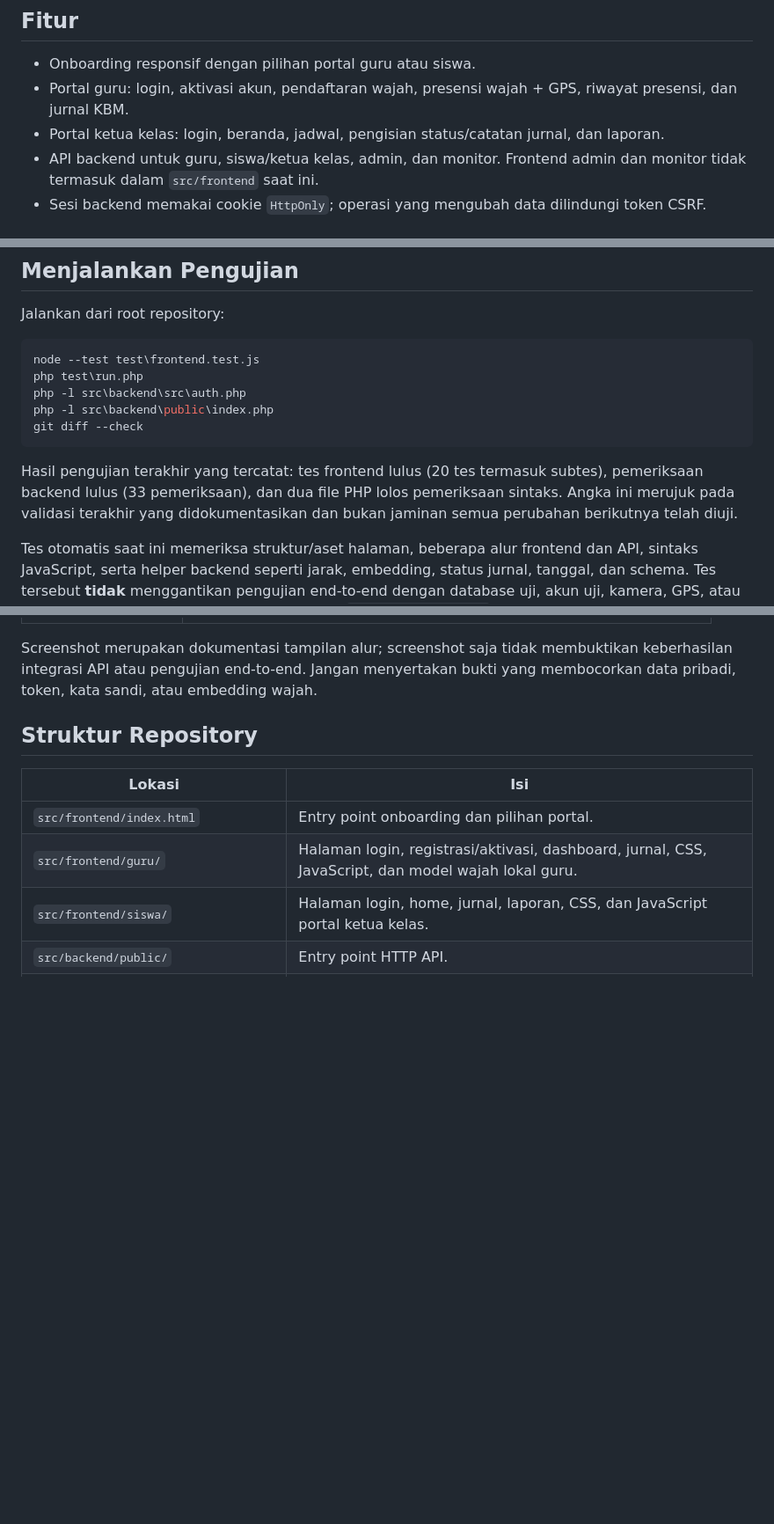
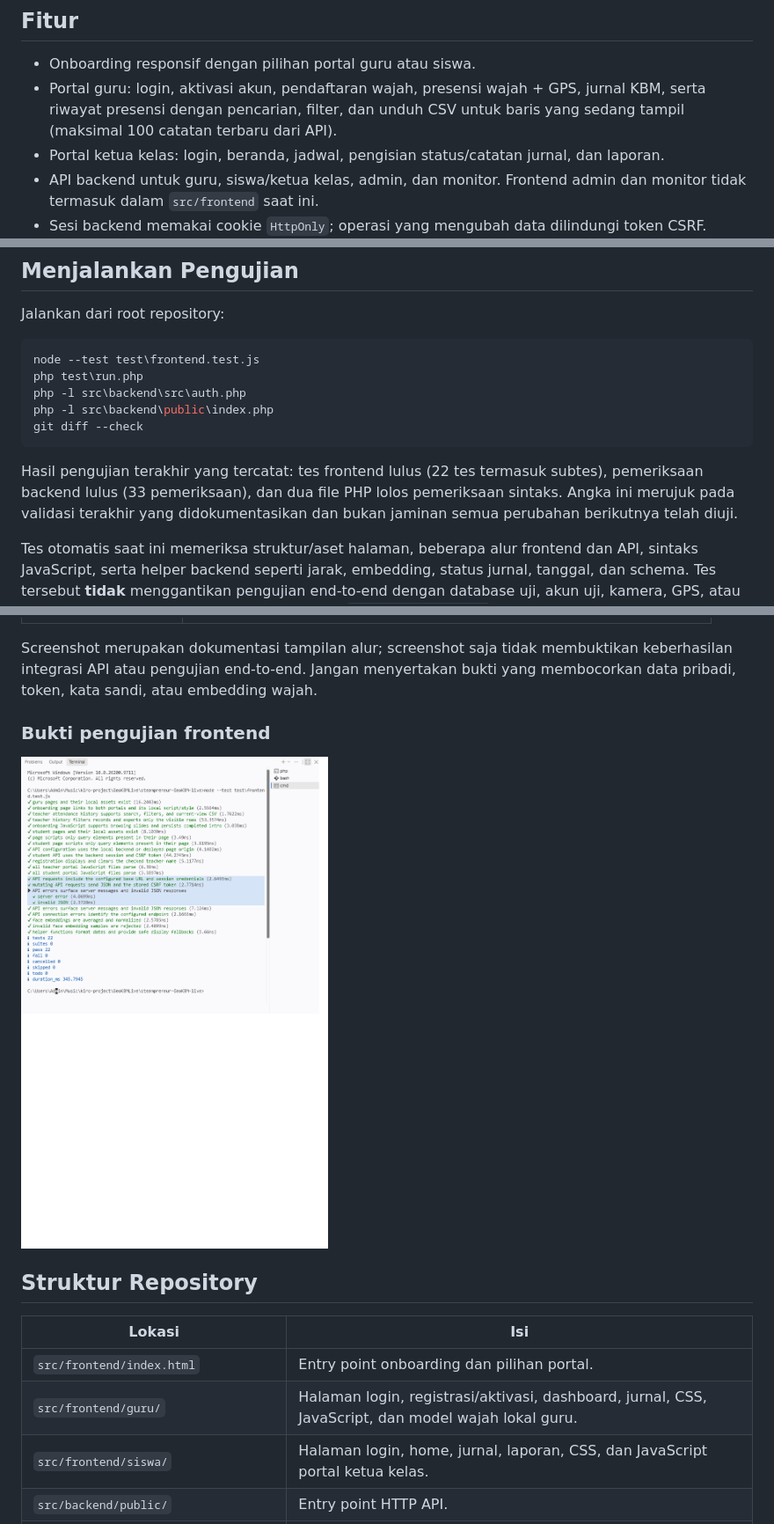
Before and after one commit to Farrel-adinata/steampreneur-GeoKBM-live, a Markdown page: README.md, 3 parts joined by grey strips. Shown at 88% size. Drawn GitHub-style; pictures changed too: docs/bukti/Test_frontend_after_change_request.png (added); blank space fills up the shorter version.

Commit message:
fitur: change request halaman riwayat absen lengakap pencarian, filter dan unduh file csv

````diff
--- a/README.md
+++ b/README.md
@@ -16,7 +16,7 @@ Repository ini berisi frontend HTML/CSS/JavaScript dan backend PHP dengan MySQL/
 ## Fitur
 
 - Onboarding responsif dengan pilihan portal guru atau siswa.
-- Portal guru: login, aktivasi akun, pendaftaran wajah, presensi wajah + GPS, riwayat presensi, dan jurnal KBM.
+- Portal guru: login, aktivasi akun, pendaftaran wajah, presensi wajah + GPS, jurnal KBM, serta riwayat presensi dengan pencarian, filter, dan unduh CSV untuk baris yang sedang tampil (maksimal 100 catatan terbaru dari API).
 - Portal ketua kelas: login, beranda, jadwal, pengisian status/catatan jurnal, dan laporan.
 - API backend untuk guru, siswa/ketua kelas, admin, dan monitor. Frontend admin dan monitor tidak termasuk dalam `src/frontend` saat ini.
 - Sesi backend memakai cookie `HttpOnly`; operasi yang mengubah data dilindungi token CSRF.
@@ -120,7 +120,7 @@ php -l src\backend\public\index.php
 git diff --check
 ```
 
-Hasil pengujian terakhir yang tercatat: tes frontend lulus (20 tes termasuk subtes), pemeriksaan backend lulus (33 pemeriksaan), dan dua file PHP lolos pemeriksaan sintaks. Angka ini merujuk pada validasi terakhir yang didokumentasikan dan bukan jaminan semua perubahan berikutnya telah diuji.
+Hasil pengujian terakhir yang tercatat: tes frontend lulus (22 tes termasuk subtes), pemeriksaan backend lulus (33 pemeriksaan), dan dua file PHP lolos pemeriksaan sintaks. Angka ini merujuk pada validasi terakhir yang didokumentasikan dan bukan jaminan semua perubahan berikutnya telah diuji.
 
 Tes otomatis saat ini memeriksa struktur/aset halaman, beberapa alur frontend dan API, sintaks JavaScript, serta helper backend seperti jarak, embedding, status jurnal, tanggal, dan schema. Tes tersebut **tidak** menggantikan pengujian end-to-end dengan database uji, akun uji, kamera, GPS, atau ponsel nyata. Skenario integrasi dicatat pada `docs/04-kasus-uji.md`.
 
@@ -170,6 +171,10 @@ Screenshot alur aplikasi tersedia di `docs/bukti/`.
 | Laporan jurnal KBM | ![Laporan siswa](docs/bukti/laporan-siswa-kbm.png) |
 
 Screenshot merupakan dokumentasi tampilan alur; screenshot saja tidak membuktikan keberhasilan integrasi API atau pengujian end-to-end. Jangan menyertakan bukti yang membocorkan data pribadi, token, kata sandi, atau embedding wajah.
+
+### Bukti pengujian frontend
+
+![Hasil pengujian frontend setelah change request](docs/bukti/Test_frontend_after_change_request.png)
 
 ## Struktur Repository
 
````
Also changed, not shown: other parts of README.md (+1 -0 lines), docs/bukti/riwayat-absen-guru-cari-filter-scv.png (added).
